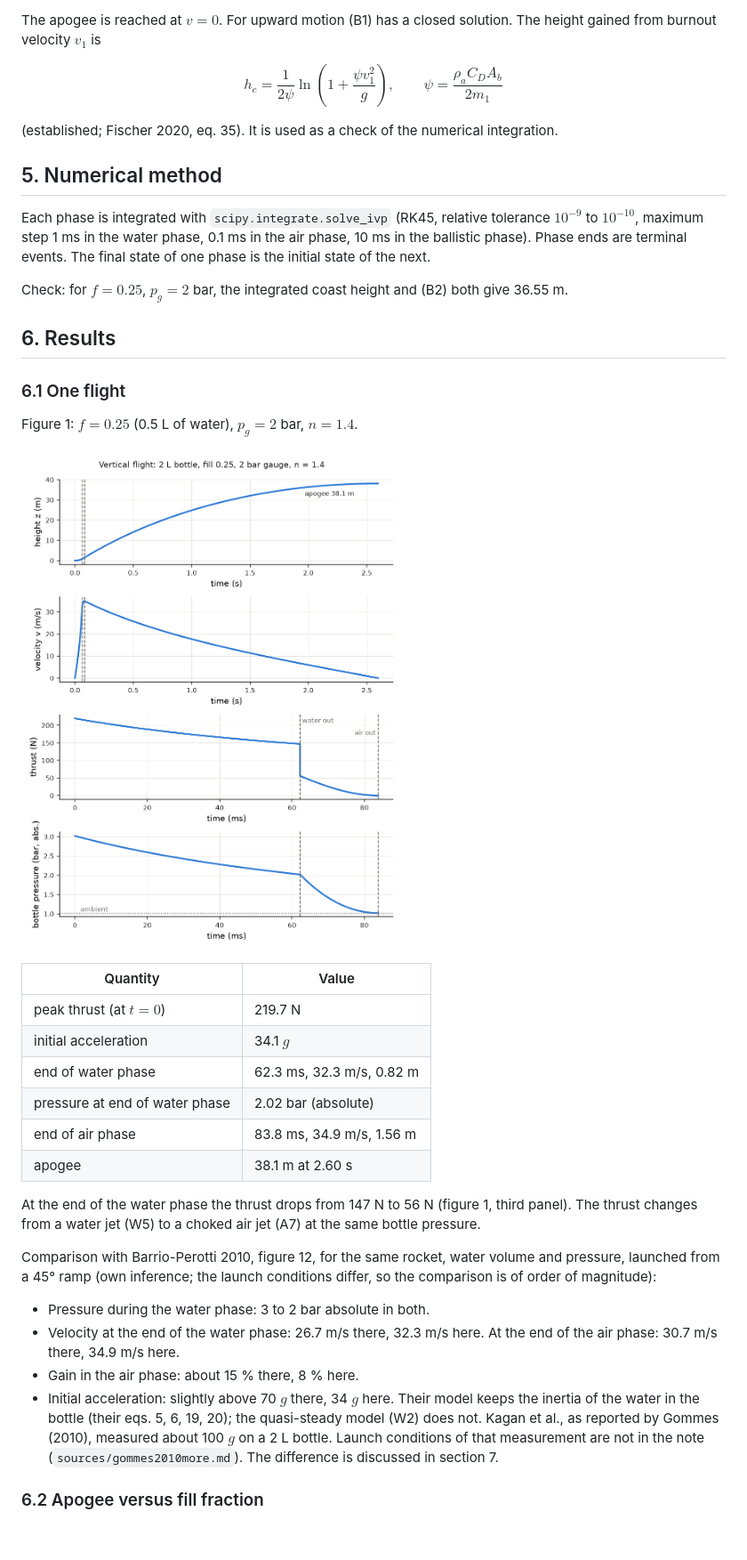
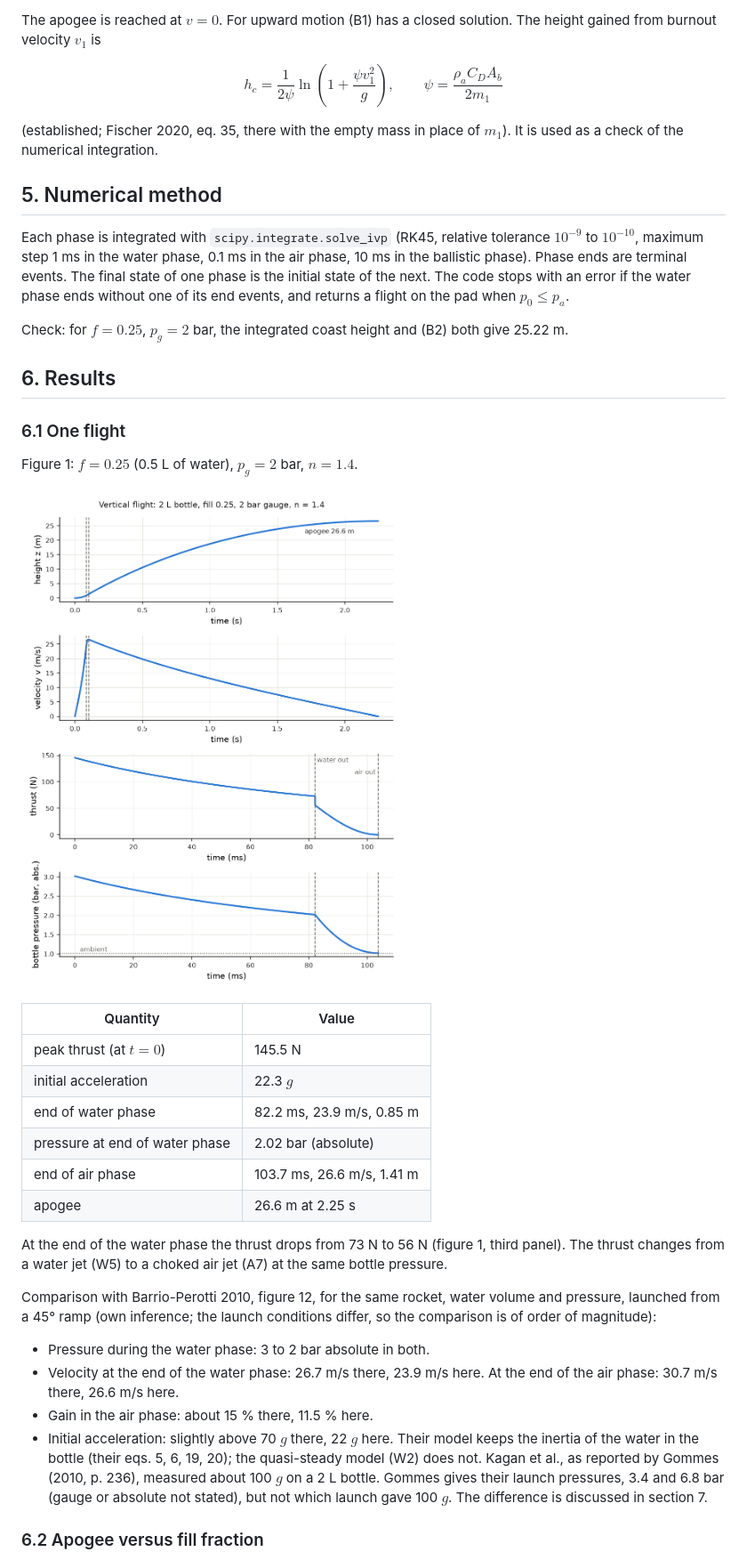
Before and after one commit to lampo808/water-rocket-ai-workflow, a Markdown page: docs/physics.md, the part around one of its changes. Shown at 89% size. Rendered like a GitHub page; pictures changed too: docs/figures/fig_trajectory.png; blank space fills up the shorter version.

```diff
--- a/docs/physics.md
+++ b/docs/physics.md
@@ -177,8 +208,8 @@ solution. The height gained from burnout velocity $v_1$ is
 
 $$h_c = \frac{1}{2\psi}\ln\!\left(1 + \frac{\psi v_1^2}{g}\right), \qquad \psi = \frac{\rho_a C_D A_b}{2 m_1} \tag{B2}$$
 
-(established; Fischer 2020, eq. 35). It is used as a check of the
-numerical integration.
+(established; Fischer 2020, eq. 35, there with the empty mass in
+place of $m_1$). It is used as a check of the numerical integration.
 
 ## 5. Numerical method
 
@@ -186,10 +217,12 @@ Each phase is integrated with `scipy.integrate.solve_ivp` (RK45,
 relative tolerance $10^{-9}$ to $10^{-10}$, maximum step 1 ms in the
 water phase, 0.1 ms in the air phase, 10 ms in the ballistic phase).
 Phase ends are terminal events. The final state of one phase is the
-initial state of the next.
+initial state of the next. The code stops with an error if the water
+phase ends without one of its end events, and returns a flight on the
+pad when $p_0 \le p_a$.
 
 Check: for $f = 0.25$, $p_g = 2$ bar, the integrated coast height and
-(B2) both give 36.55 m.
+(B2) both give 25.22 m.
 
 ## 6. Results
 
@@ -201,14 +234,14 @@ Figure 1: $f = 0.25$ (0.5 L of water), $p_g = 2$ bar, $n = 1.4$.
 
 | Quantity | Value |
 |---|---|
-| peak thrust (at $t = 0$) | 219.7 N |
-| initial acceleration | 34.1 $g$ |
-| end of water phase | 62.3 ms, 32.3 m/s, 0.82 m |
+| peak thrust (at $t = 0$) | 145.5 N |
+| initial acceleration | 22.3 $g$ |
+| end of water phase | 82.2 ms, 23.9 m/s, 0.85 m |
 | pressure at end of water phase | 2.02 bar (absolute) |
-| end of air phase | 83.8 ms, 34.9 m/s, 1.56 m |
-| apogee | 38.1 m at 2.60 s |
+| end of air phase | 103.7 ms, 26.6 m/s, 1.41 m |
+| apogee | 26.6 m at 2.25 s |
 
-At the end of the water phase the thrust drops from 147 N to 56 N
+At the end of the water phase the thrust drops from 73 N to 56 N
 (figure 1, third panel). The thrust changes from a water jet (W5) to a
 choked air jet (A7) at the same bottle pressure.
 
@@ -217,15 +250,16 @@ water volume and pressure, launched from a 45° ramp (own inference; the
 launch conditions differ, so the comparison is of order of magnitude):
 
 - Pressure during the water phase: 3 to 2 bar absolute in both.
-- Velocity at the end of the water phase: 26.7 m/s there, 32.3 m/s
-  here. At the end of the air phase: 30.7 m/s there, 34.9 m/s here.
-- Gain in the air phase: about 15 % there, 8 % here.
-- Initial acceleration: slightly above 70 $g$ there, 34 $g$ here. Their
+- Velocity at the end of the water phase: 26.7 m/s there, 23.9 m/s
+  here. At the end of the air phase: 30.7 m/s there, 26.6 m/s here.
+- Gain in the air phase: about 15 % there, 11.5 % here.
+- Initial acceleration: slightly above 70 $g$ there, 22 $g$ here. Their
   model keeps the inertia of the water in the bottle (their eqs. 5, 6,
   19, 20); the quasi-steady model (W2) does not. Kagan et al., as
-  reported by Gommes (2010), measured about 100 $g$ on a 2 L bottle.
-  Launch conditions of that measurement are not in the note
-  (`sources/gommes2010more.md`). The difference is discussed in section 7.
+  reported by Gommes (2010, p. 236), measured about 100 $g$ on a 2 L
+  bottle. Gommes gives their launch pressures, 3.4 and 6.8 bar (gauge
+  or absolute not stated), but not which launch gave 100 $g$. The
+  difference is discussed in section 7.
 
 ### 6.2 Apogee versus fill fraction
 
```
Also changed, not shown: other parts of docs/physics.md (+129 -55 lines), docs/figures/fig_apogee_vs_fill.png, docs/figures/fig_inertial_head.png (added).
